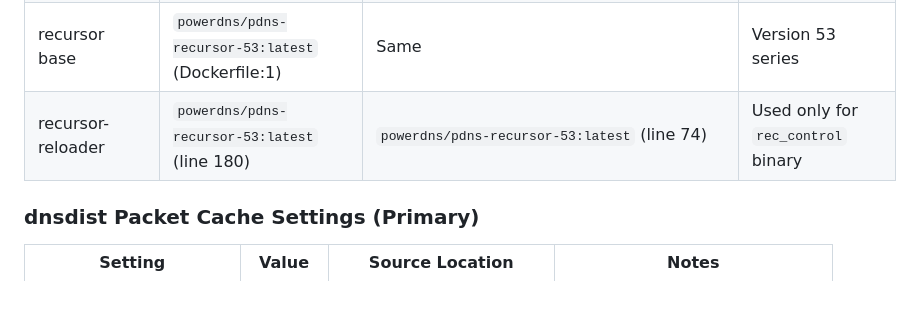
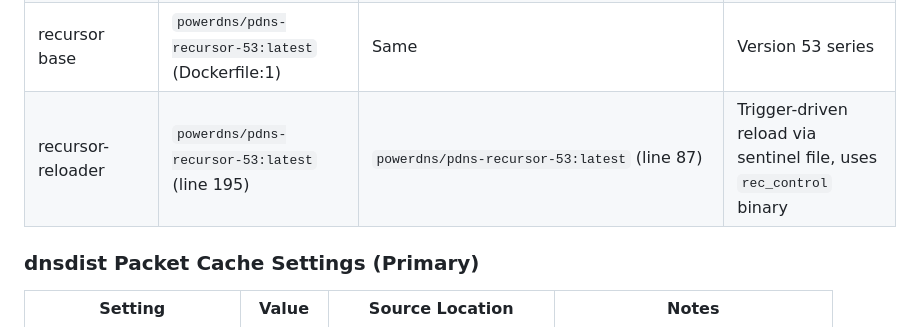
Before and after one commit to Zerostate-IO/PowerBlockade, a Markdown page: docs/performance/dns-caching-strategy.md, the part around the change. Rendered like a GitHub page; blank space fills up the shorter version.

Commit message:
docs: refresh reloader references
Ultraworked with [Sisyphus](https://github.com/code-yeongyu/oh-my-openagent)

Co-authored-by: Sisyphus <clio-agent@sisyphuslabs.ai>

```diff
--- a/docs/performance/dns-caching-strategy.md
+++ b/docs/performance/dns-caching-strategy.md
@@ -15,7 +15,7 @@ This section documents the exact current runtime settings and image references e
 | dnsdist | `powerdns/dnsdist-20:latest` (line 29) | `powerdns/dnsdist-20:latest` (line 18) | Official PowerDNS image, version 20 series |
 | recursor | Built from `./recursor` Dockerfile | `ghcr.io/${POWERBLOCKADE_REPO:-zerostate-io}/powerblockade-recursor:${POWERBLOCKADE_VERSION:-latest}` (line 52) | Custom image based on upstream |
 | recursor base | `powerdns/pdns-recursor-53:latest` (Dockerfile:1) | Same | Version 53 series |
-| recursor-reloader | `powerdns/pdns-recursor-53:latest` (line 180) | `powerdns/pdns-recursor-53:latest` (line 74) | Used only for `rec_control` binary |
+| recursor-reloader | `powerdns/pdns-recursor-53:latest` (line 195) | `powerdns/pdns-recursor-53:latest` (line 87) | Trigger-driven reload via sentinel file, uses `rec_control` binary |
 
 ### dnsdist Packet Cache Settings (Primary)
 
```
Also changed, not shown: QUICK_START.md (+4 -4 lines), docs/MULTI_NODE_ARCHITECTURE.md (+1 -1 lines).
